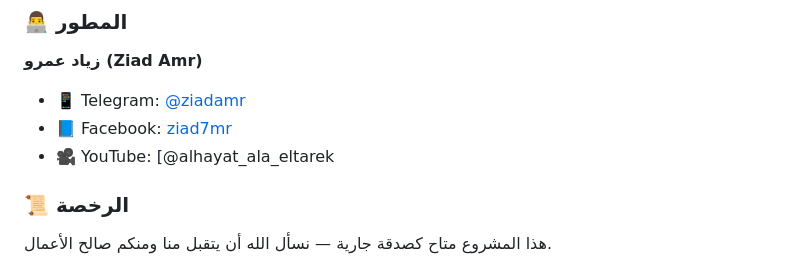
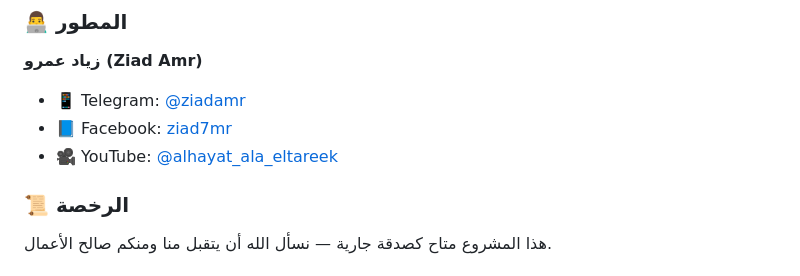
Before and after one commit to ziadamr45/Zad-Ziad, a Markdown page: README.md, the part around the change. GitHub-like rendering.

Commit message:
Fix truncated YouTube link in Arabic section

```diff
--- a/README.md
+++ b/README.md
@@ -96,7 +96,7 @@ Zad-Ziad/
 
 - 📱 Telegram: [@ziadamr](https://t.me/ziadamr)
 - 📘 Facebook: [ziad7mr](https://www.facebook.com/ziad7mr)
-- 🎥 YouTube: [@alhayat_ala_eltarek
+- 🎥 YouTube: [@alhayat_ala_eltareek](https://youtube.com/@alhayat_ala_eltareek)
 
 ### 📜 الرخصة
 
```
